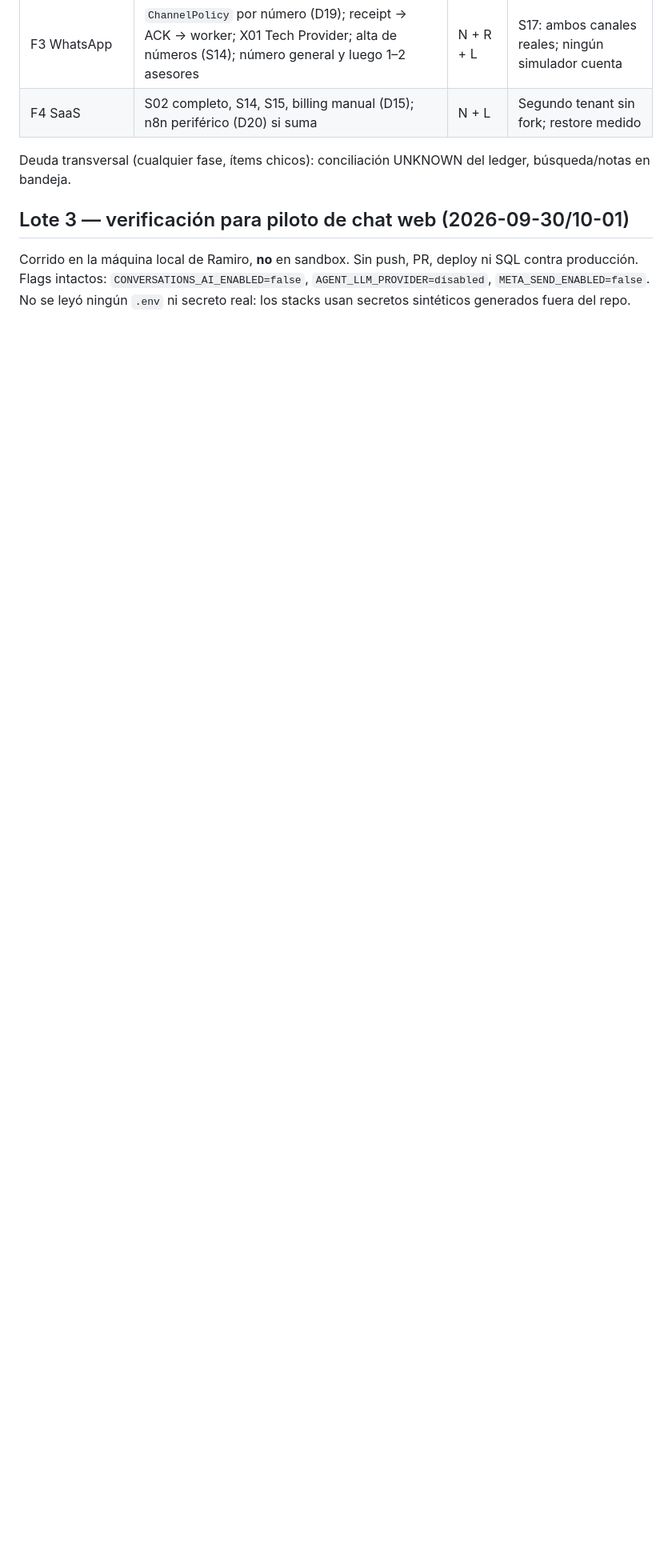
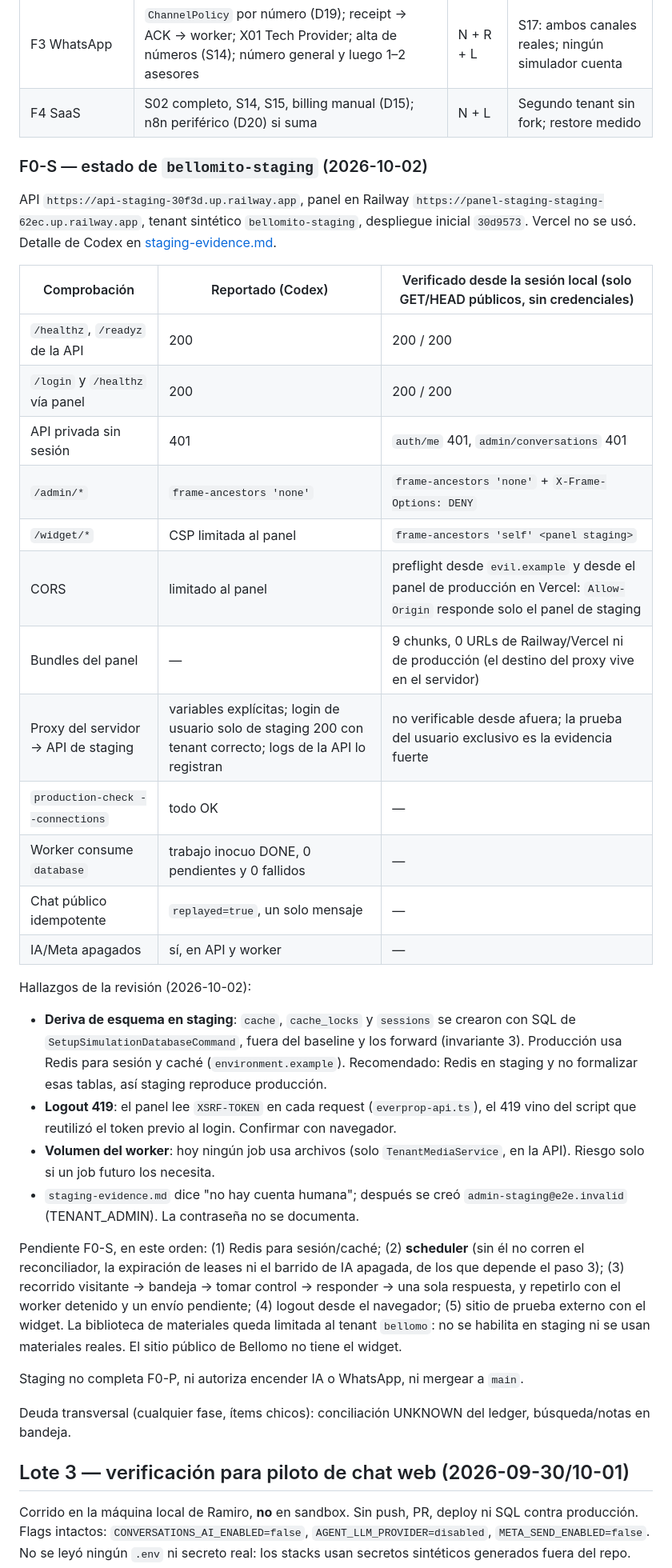
Before and after one commit to maurocentu26/EverProp-Bellomo, a Markdown page: docs/eversys-conversations/implementation-status.md, the part around the change. Shown at 80% size. Rendered like a GitHub page; blank space fills up the shorter version.

```diff
--- a/docs/eversys-conversations/implementation-status.md
+++ b/docs/eversys-conversations/implementation-status.md
@@ -81,6 +81,35 @@ Cada fase abre solo con el gate de la anterior. Responsables: **R** = Ramiro (op
 | F2 IA en web | X03 aprobado, modelo, secreto; evals Q01 contra el modelo real; tope del ledger; rollback probado en Railway | R + L | Gates de `evaluation-and-security.md`; costo por conversación dentro de USD 150 |
 | F3 WhatsApp | `ChannelPolicy` por número (D19); receipt → ACK → worker; X01 Tech Provider; alta de números (S14); número general y luego 1–2 asesores | N + R + L | S17: ambos canales reales; ningún simulador cuenta |
 | F4 SaaS | S02 completo, S14, S15, billing manual (D15); n8n periférico (D20) si suma | N + L | Segundo tenant sin fork; restore medido |
+
+### F0-S — estado de `bellomito-staging` (2026-10-02)
+
+API `https://api-staging-30f3d.up.railway.app`, panel en Railway `https://panel-staging-staging-62ec.up.railway.app`, tenant sintético `bellomito-staging`, despliegue inicial `30d9573`. Vercel no se usó. Detalle de Codex en [staging-evidence.md](staging-evidence.md).
+
+| Comprobación | Reportado (Codex) | Verificado desde la sesión local (solo GET/HEAD públicos, sin credenciales) |
+|---|---|---|
+| `/healthz`, `/readyz` de la API | 200 | 200 / 200 |
+| `/login` y `/healthz` vía panel | 200 | 200 / 200 |
+| API privada sin sesión | 401 | `auth/me` 401, `admin/conversations` 401 |
+| `/admin/*` | `frame-ancestors 'none'` | `frame-ancestors 'none'` + `X-Frame-Options: DENY` |
+| `/widget/*` | CSP limitada al panel | `frame-ancestors 'self' <panel staging>` |
+| CORS | limitado al panel | preflight desde `evil.example` y desde el panel de producción en Vercel: `Allow-Origin` responde solo el panel de staging |
+| Bundles del panel | — | 9 chunks, 0 URLs de Railway/Vercel ni de producción (el destino del proxy vive en el servidor) |
+| Proxy del servidor → API de staging | variables explícitas; login de usuario solo de staging 200 con tenant correcto; logs de la API lo registran | no verificable desde afuera; la prueba del usuario exclusivo es la evidencia fuerte |
+| `production-check --connections` | todo OK | — |
+| Worker consume `database` | trabajo inocuo DONE, 0 pendientes y 0 fallidos | — |
+| Chat público idempotente | `replayed=true`, un solo mensaje | — |
+| IA/Meta apagados | sí, en API y worker | — |
+
+Hallazgos de la revisión (2026-10-02):
+- **Deriva de esquema en staging**: `cache`, `cache_locks` y `sessions` se crearon con SQL de `SetupSimulationDatabaseCommand`, fuera del baseline y los forward (invariante 3). Producción usa Redis para sesión y caché (`environment.example`). Recomendado: Redis en staging y no formalizar esas tablas, así staging reproduce producción.
+- **Logout 419**: el panel lee `XSRF-TOKEN` en cada request (`everprop-api.ts`), el 419 vino del script que reutilizó el token previo al login. Confirmar con navegador.
+- **Volumen del worker**: hoy ningún job usa archivos (solo `TenantMediaService`, en la API). Riesgo solo si un job futuro los necesita.
+- `staging-evidence.md` dice "no hay cuenta humana"; después se creó `admin-staging@e2e.invalid` (TENANT_ADMIN). La contraseña no se documenta.
+
+Pendiente F0-S, en este orden: (1) Redis para sesión/caché; (2) **scheduler** (sin él no corren el reconciliador, la expiración de leases ni el barrido de IA apagada, de los que depende el paso 3); (3) recorrido visitante → bandeja → tomar control → responder → una sola respuesta, y repetirlo con el worker detenido y un envío pendiente; (4) logout desde el navegador; (5) sitio de prueba externo con el widget. La biblioteca de materiales queda limitada al tenant `bellomo`: no se habilita en staging ni se usan materiales reales. El sitio público de Bellomo no tiene el widget.
+
+Staging no completa F0-P, ni autoriza encender IA o WhatsApp, ni mergear a `main`.
 
 Deuda transversal (cualquier fase, ítems chicos): conciliación UNKNOWN del ledger, búsqueda/notas en bandeja.
 
```
Also changed, not shown: docs/eversys-conversations/staging-evidence.md (added, +43 -0 lines).
